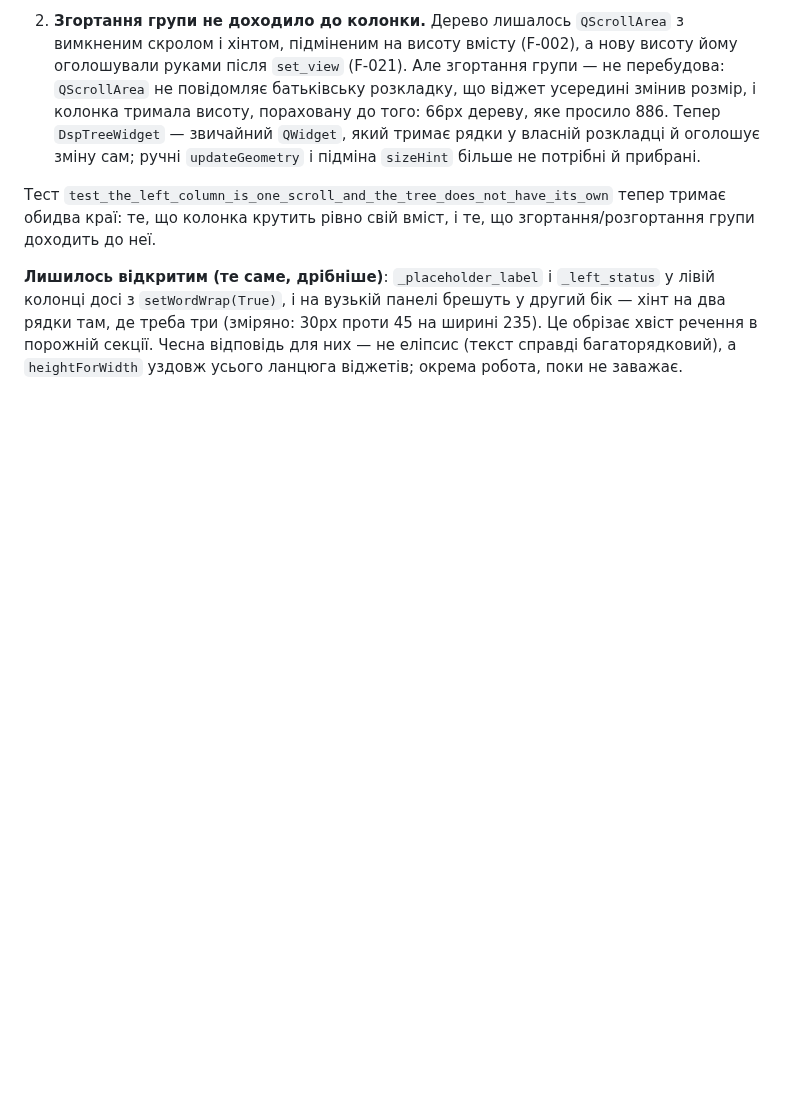
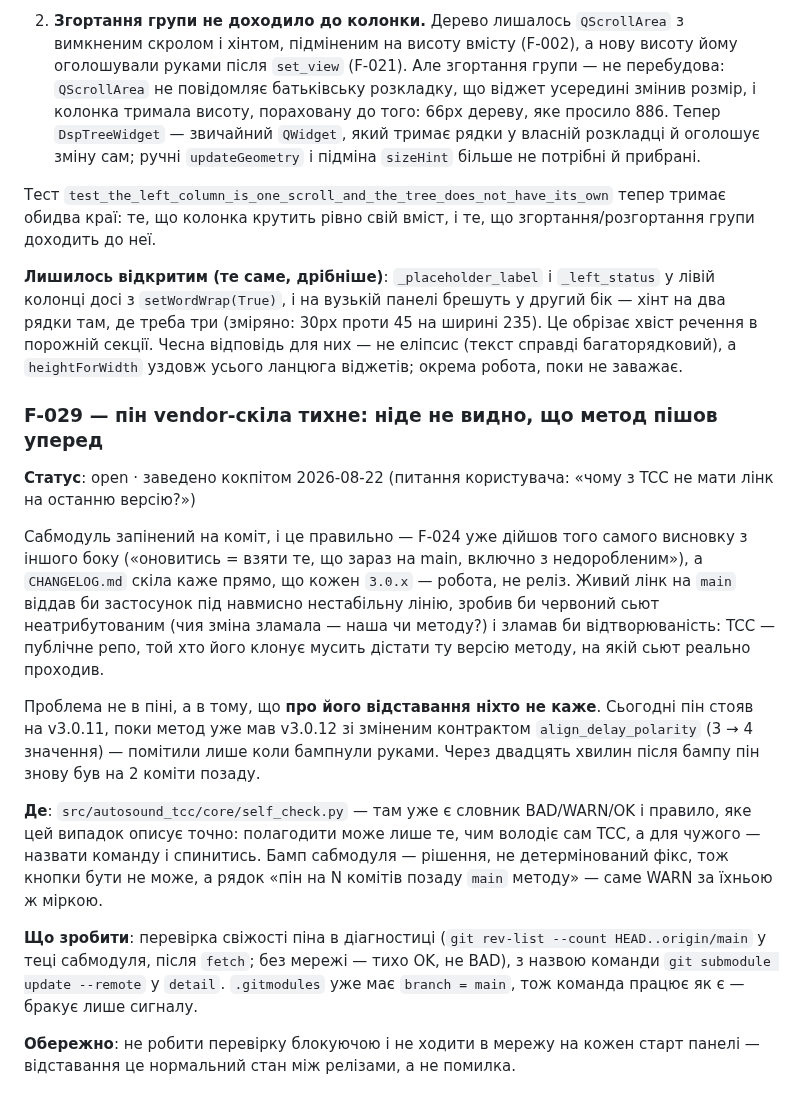
Before and after one commit to ayukhno/autosound-tcc, a Markdown page: docs/TODO.md, the part around the change. Drawn GitHub-style; blank space fills up the shorter version.

Commit message:
TODO F-029: the vendor pin goes quiet when the method moves ahead
Asked by the user through the cockpit: why not link TCC to the skill's latest?
Answer in the file -- the pin is right (F-024 reached it from the other side),
what is missing is that nothing announces the pin is behind. Diagnostics already
has the vocabulary and the rule that fits: name the command, do not press it.

Co-Authored-By: Claude Fable 5 <noreply@anthropic.com>
Claude-Session: https://claude.ai/code/session_01KKMqXFn3fw6EqLBnWm3jyX

```diff
--- a/docs/TODO.md
+++ b/docs/TODO.md
@@ -676,3 +676,33 @@ v3.0.8…v3.0.11. Метод справді випустив 3.1.0, Арбітр
 треба три (зміряно: 30px проти 45 на ширині 235). Це обрізає хвіст речення в порожній секції.
 Чесна відповідь для них — не еліпсис (текст справді багаторядковий), а `heightForWidth` уздовж
 усього ланцюга віджетів; окрема робота, поки не заважає.
+
+### F-029 — пін vendor-скіла тихне: ніде не видно, що метод пішов уперед
+
+**Статус**: open · заведено кокпітом 2026-08-22 (питання користувача: «чому з TCC не мати лінк
+на останню версію?»)
+
+Сабмодуль запінений на коміт, і це правильно — F-024 уже дійшов того самого висновку з іншого
+боку («оновитись = взяти те, що зараз на main, включно з недоробленим»), а `CHANGELOG.md` скіла
+каже прямо, що кожен `3.0.x` — робота, не реліз. Живий лінк на `main` віддав би застосунок під
+навмисно нестабільну лінію, зробив би червоний сьют неатрибутованим (чия зміна зламала — наша
+чи методу?) і зламав би відтворюваність: TCC — публічне репо, той хто його клонує мусить
+дістати ту версію методу, на якій сьют реально проходив.
+
+Проблема не в піні, а в тому, що **про його відставання ніхто не каже**. Сьогодні пін стояв на
+v3.0.11, поки метод уже мав v3.0.12 зі зміненим контрактом `align_delay_polarity` (3 → 4
+значення) — помітили лише коли бампнули руками. Через двадцять хвилин після бампу пін знову був
+на 2 коміти позаду.
+
+**Де**: `src/autosound_tcc/core/self_check.py` — там уже є словник BAD/WARN/OK і правило, яке
+цей випадок описує точно: полагодити може лише те, чим володіє сам TCC, а для чужого — назвати
+команду і спинитись. Бамп сабмодуля — рішення, не детермінований фікс, тож кнопки бути не може,
+а рядок «пін на N комітів позаду `main` методу» — саме WARN за їхньою ж міркою.
+
+**Що зробити**: перевірка свіжості піна в діагностиці (`git rev-list --count HEAD..origin/main`
+у теці сабмодуля, після `fetch`; без мережі — тихо OK, не BAD), з назвою команди
+`git submodule update --remote` у `detail`. `.gitmodules` уже має `branch = main`, тож команда
+працює як є — бракує лише сигналу.
+
+**Обережно**: не робити перевірку блокуючою і не ходити в мережу на кожен старт панелі —
+відставання це нормальний стан між релізами, а не помилка.
```
